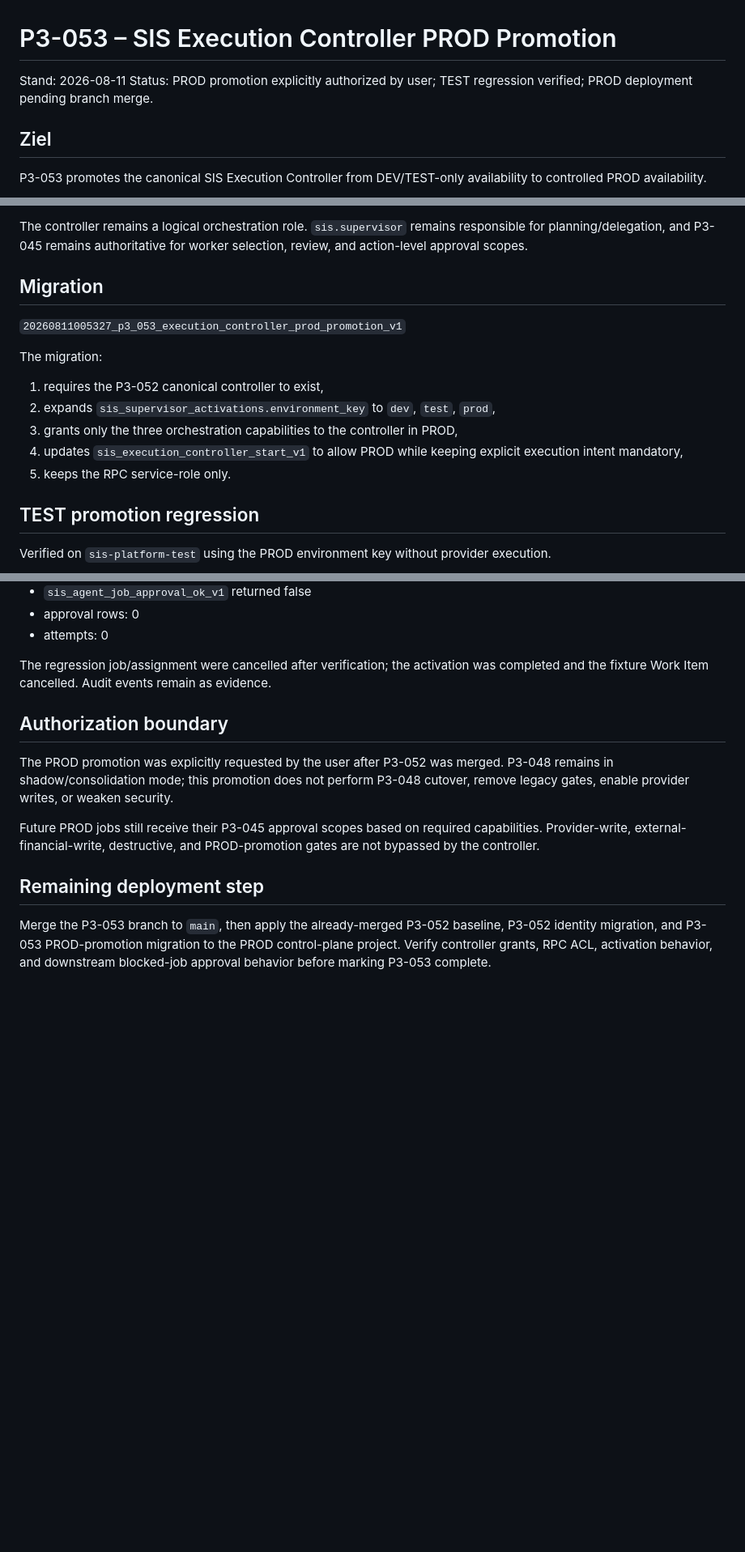
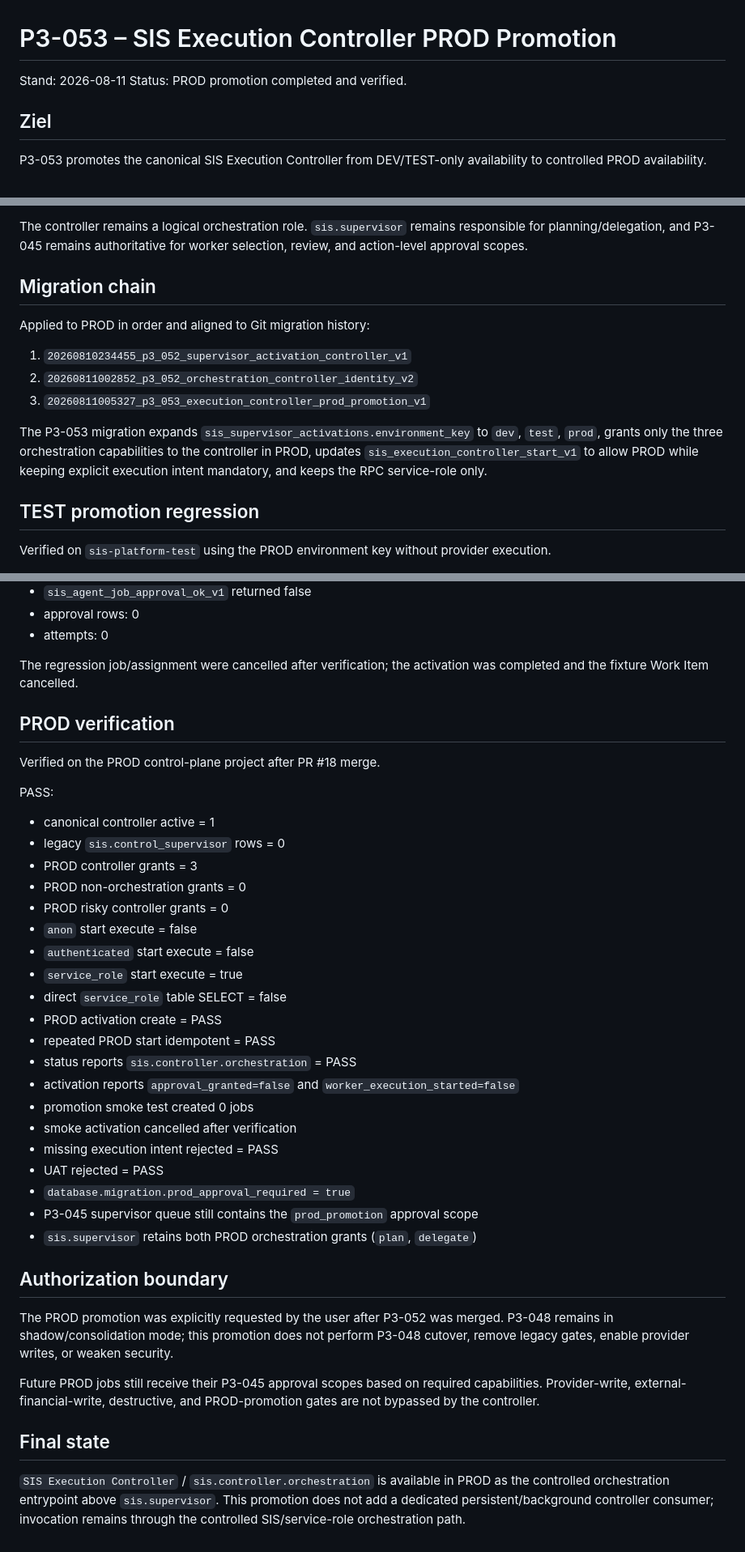
Before and after one commit to sisplatformautomation-commits/sis-platform, a Markdown page: docs/platform/P3_053_EXECUTION_CONTROLLER_PROD_PROMOTION.md, 3 parts joined by grey strips. Shown at 81% size. GitHub-like rendering; blank space fills up the shorter version.

Commit message:
P3-053: record completed PROD promotion

```diff
--- a/docs/platform/P3_053_EXECUTION_CONTROLLER_PROD_PROMOTION.md
+++ b/docs/platform/P3_053_EXECUTION_CONTROLLER_PROD_PROMOTION.md
@@ -1,7 +1,7 @@
 # P3-053 – SIS Execution Controller PROD Promotion
 
 Stand: 2026-08-11
-Status: PROD promotion explicitly authorized by user; TEST regression verified; PROD deployment pending branch merge.
+Status: PROD promotion completed and verified.
 
 ## Ziel
 
@@ -23,17 +23,15 @@ The promotion does not turn the controller into a domain worker and does not gra
 
 The controller remains a logical orchestration role. `sis.supervisor` remains responsible for planning/delegation, and P3-045 remains authoritative for worker selection, review, and action-level approval scopes.
 
-## Migration
+## Migration chain
 
-`20260811005327_p3_053_execution_controller_prod_promotion_v1`
+Applied to PROD in order and aligned to Git migration history:
 
-The migration:
+1. `20260810234455_p3_052_supervisor_activation_controller_v1`
+2. `20260811002852_p3_052_orchestration_controller_identity_v2`
+3. `20260811005327_p3_053_execution_controller_prod_promotion_v1`
 
-1. requires the P3-052 canonical controller to exist,
-2. expands `sis_supervisor_activations.environment_key` to `dev`, `test`, `prod`,
-3. grants only the three orchestration capabilities to the controller in PROD,
-4. updates `sis_execution_controller_start_v1` to allow PROD while keeping explicit execution intent mandatory,
-5. keeps the RPC service-role only.
+The P3-053 migration expands `sis_supervisor_activations.environment_key` to `dev`, `test`, `prod`, grants only the three orchestration capabilities to the controller in PROD, updates `sis_execution_controller_start_v1` to allow PROD while keeping explicit execution intent mandatory, and keeps the RPC service-role only.
 
 ## TEST promotion regression
 
@@ -70,7 +68,34 @@ Observed:
 - approval rows: 0
 - attempts: 0
 
-The regression job/assignment were cancelled after verification; the activation was completed and the fixture Work Item cancelled. Audit events remain as evidence.
+The regression job/assignment were cancelled after verification; the activation was completed and the fixture Work Item cancelled.
+
+## PROD verification
+
+Verified on the PROD control-plane project after PR #18 merge.
+
+PASS:
+
+- canonical controller active = 1
+- legacy `sis.control_supervisor` rows = 0
+- PROD controller grants = 3
+- PROD non-orchestration grants = 0
+- PROD risky controller grants = 0
+- `anon` start execute = false
+- `authenticated` start execute = false
+- `service_role` start execute = true
+- direct `service_role` table SELECT = false
+- PROD activation create = PASS
+- repeated PROD start idempotent = PASS
+- status reports `sis.controller.orchestration` = PASS
+- activation reports `approval_granted=false` and `worker_execution_started=false`
+- promotion smoke test created 0 jobs
+- smoke activation cancelled after verification
+- missing execution intent rejected = PASS
+- UAT rejected = PASS
+- `database.migration.prod_approval_required = true`
+- P3-045 supervisor queue still contains the `prod_promotion` approval scope
+- `sis.supervisor` retains both PROD orchestration grants (`plan`, `delegate`)
 
 ## Authorization boundary
 
@@ -78,6 +103,6 @@ The PROD promotion was explicitly requested by the user after P3-052 was merged.
 
 Future PROD jobs still receive their P3-045 approval scopes based on required capabilities. Provider-write, external-financial-write, destructive, and PROD-promotion gates are not bypassed by the controller.
 
-## Remaining deployment step
+## Final state
 
-Merge the P3-053 branch to `main`, then apply the already-merged P3-052 baseline, P3-052 identity migration, and P3-053 PROD-promotion migration to the PROD control-plane project. Verify controller grants, RPC ACL, activation behavior, and downstream blocked-job approval behavior before marking P3-053 complete.
+`SIS Execution Controller` / `sis.controller.orchestration` is available in PROD as the controlled orchestration entrypoint above `sis.supervisor`. This promotion does not add a dedicated persistent/background controller consumer; invocation remains through the controlled SIS/service-role orchestration path.
```
Also changed, not shown: other parts of docs/platform/P3_053_EXECUTION_CONTROLLER_PROD_PROMOTION.md (+1 -1 lines).
